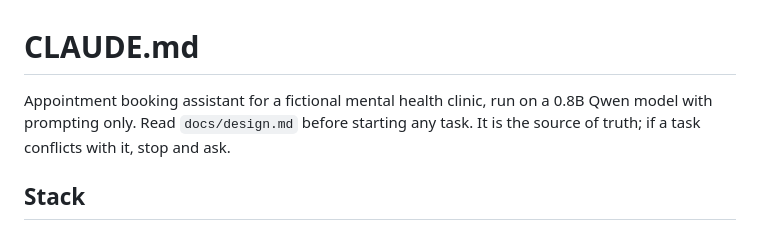
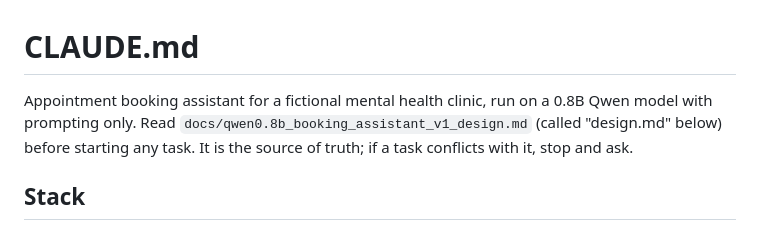
Before and after one commit to rsengupta94/qwen0.8b-booking-assistant, a Markdown page: CLAUDE.md, the part around the change. Rendered like a GitHub page.

Commit message:
CLAUDE.md: point at the actual design file name
Co-Authored-By: Claude Fable 5.1 <noreply@anthropic.com>

```diff
--- a/CLAUDE.md
+++ b/CLAUDE.md
@@ -1,6 +1,6 @@
 # CLAUDE.md
 
-Appointment booking assistant for a fictional mental health clinic, run on a 0.8B Qwen model with prompting only. Read `docs/design.md` before starting any task. It is the source of truth; if a task conflicts with it, stop and ask.
+Appointment booking assistant for a fictional mental health clinic, run on a 0.8B Qwen model with prompting only. Read `docs/qwen0.8b_booking_assistant_v1_design.md` (called "design.md" below) before starting any task. It is the source of truth; if a task conflicts with it, stop and ask.
 
 ## Stack
 
```
